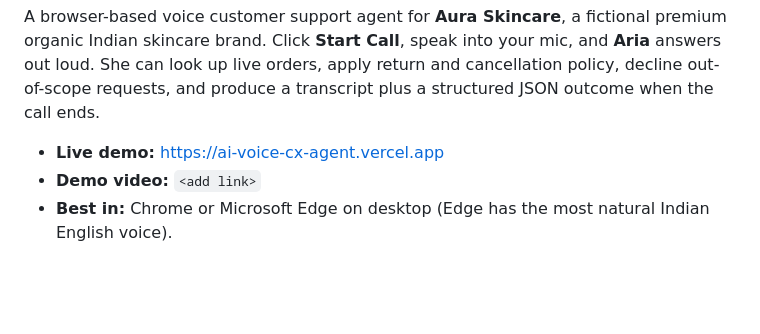
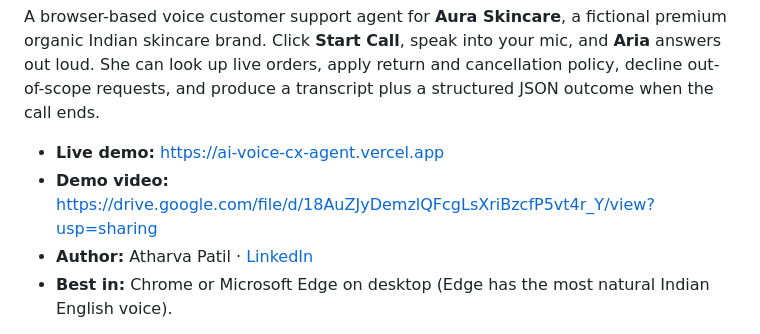
Before and after one commit to Atharvapatil81/AI-Voice-CX-Agent, a Markdown page: README.md, the part around the change. Drawn GitHub-style; blank space fills up the shorter version.

Commit message:
README: add demo video and author LinkedIn
Co-Authored-By: Claude Opus 5.5 <noreply@anthropic.com>

```diff
--- a/README.md
+++ b/README.md
@@ -3,7 +3,8 @@
 A browser-based voice customer support agent for **Aura Skincare**, a fictional premium organic Indian skincare brand. Click **Start Call**, speak into your mic, and **Aria** answers out loud. She can look up live orders, apply return and cancellation policy, decline out-of-scope requests, and produce a transcript plus a structured JSON outcome when the call ends.
 
 - **Live demo:** https://ai-voice-cx-agent.vercel.app
-- **Demo video:** `<add link>`
+- **Demo video:** https://drive.google.com/file/d/18AuZJyDemzlQFcgLsXriBzcfP5vt4r_Y/view?usp=sharing
+- **Author:** Atharva Patil · [LinkedIn](https://www.linkedin.com/in/atharva-patil-1a6289436)
 - **Best in:** Chrome or Microsoft Edge on desktop (Edge has the most natural Indian English voice).
 
 > **Approach in brief:** A modular pipeline that runs in the browser: Web Speech API speech-to-text (en-IN), a Groq-hosted `gpt-oss-120b` agent (low reasoning effort) with function calling for order lookups and policy checks, and sentence-by-sentence browser text-to-speech with an Indian English voice. Policy decisions (return windows, cancellation rules) live in deterministic code that the LLM calls as tools, so the model decides *when* to check and the code decides *what is true*. Replies stream token by token and Aria starts speaking after the first sentence, which keeps the gap between turns short.
```
